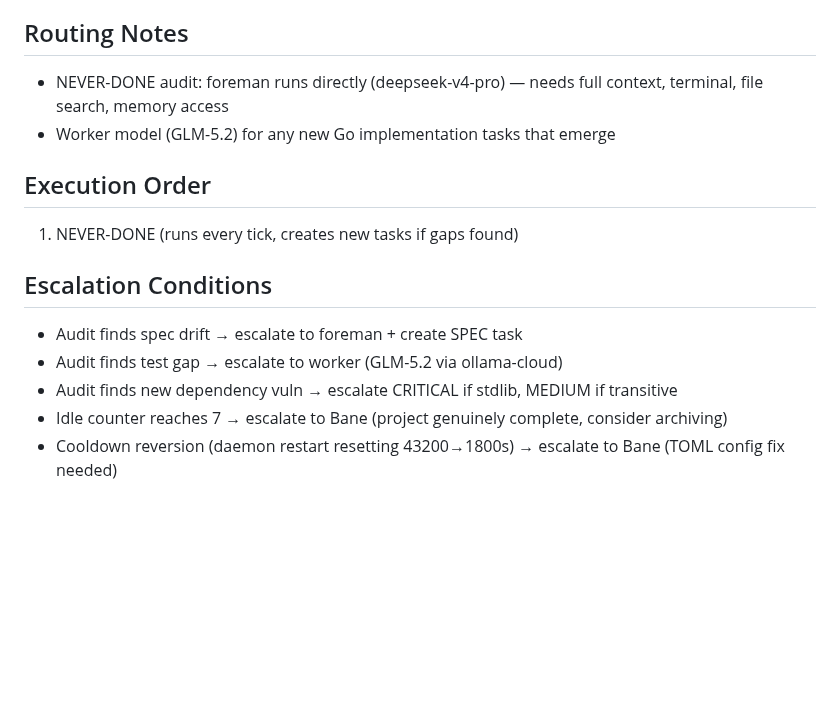
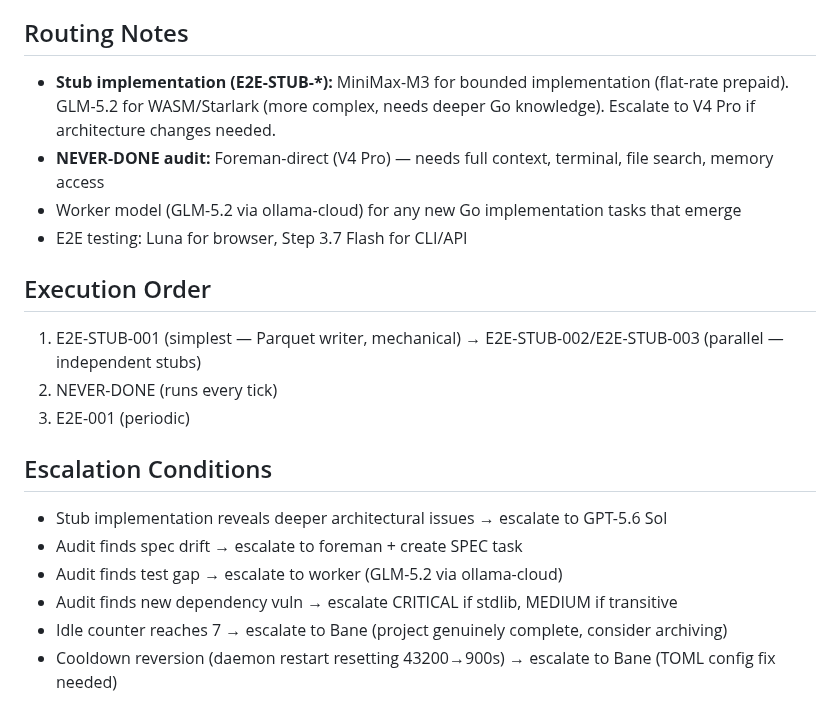
Before and after one commit to totalwindupflightsystems/musterflow, a Markdown page: .coding-hermes/tasks.md, the part around one of its changes. Drawn GitHub-style; blank space fills up the shorter version.

```diff
--- a/.coding-hermes/tasks.md
+++ b/.coding-hermes/tasks.md
@@ -39,17 +37,22 @@ All 50+ tasks across historical TASK-001–TASK-030, FIX-031–FIX-033, DOC-034
 
 ## Routing Notes
 
-- NEVER-DONE audit: foreman runs directly (deepseek-v4-pro) — needs full context, terminal, file search, memory access
-- Worker model (GLM-5.2) for any new Go implementation tasks that emerge
+- **Stub implementation (E2E-STUB-*):** MiniMax-M3 for bounded implementation (flat-rate prepaid). GLM-5.2 for WASM/Starlark (more complex, needs deeper Go knowledge). Escalate to V4 Pro if architecture changes needed.
+- **NEVER-DONE audit:** Foreman-direct (V4 Pro) — needs full context, terminal, file search, memory access
+- Worker model (GLM-5.2 via ollama-cloud) for any new Go implementation tasks that emerge
+- E2E testing: Luna for browser, Step 3.7 Flash for CLI/API
 
 ## Execution Order
 
-1. NEVER-DONE (runs every tick, creates new tasks if gaps found)
+1. E2E-STUB-001 (simplest — Parquet writer, mechanical) → E2E-STUB-002/E2E-STUB-003 (parallel — independent stubs)
+2. NEVER-DONE (runs every tick)
+3. E2E-001 (periodic)
 
 ## Escalation Conditions
 
+- Stub implementation reveals deeper architectural issues → escalate to GPT-5.6 Sol
 - Audit finds spec drift → escalate to foreman + create SPEC task
 - Audit finds test gap → escalate to worker (GLM-5.2 via ollama-cloud)
 - Audit finds new dependency vuln → escalate CRITICAL if stdlib, MEDIUM if transitive
 - Idle counter reaches 7 → escalate to Bane (project genuinely complete, consider archiving)
-- Cooldown reversion (daemon restart resetting 43200→1800s) → escalate to Bane (TOML config fix needed)
+- Cooldown reversion (daemon restart resetting 43200→900s) → escalate to Bane (TOML config fix needed)
```
Also changed, not shown: other parts of .coding-hermes/tasks.md (+19 -21 lines).
